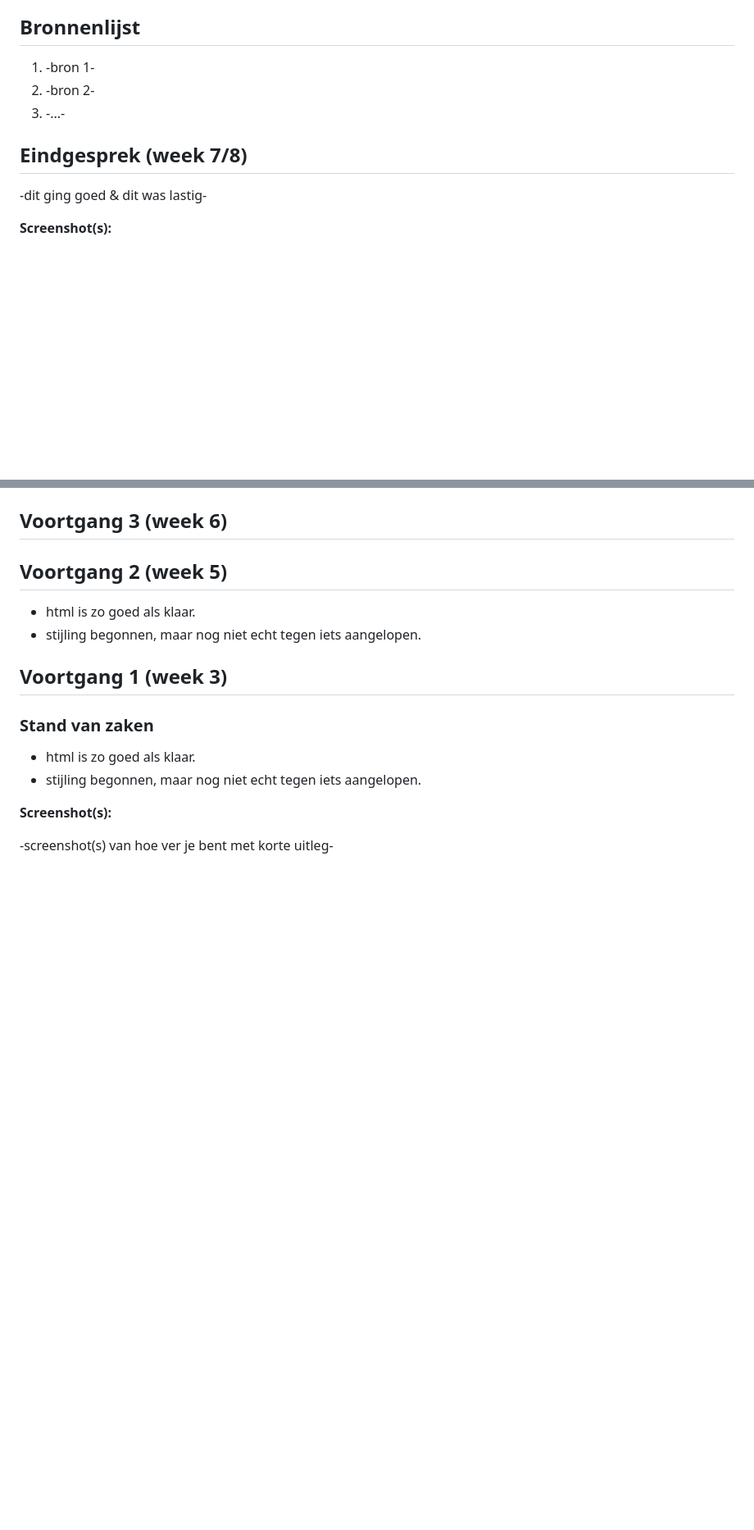
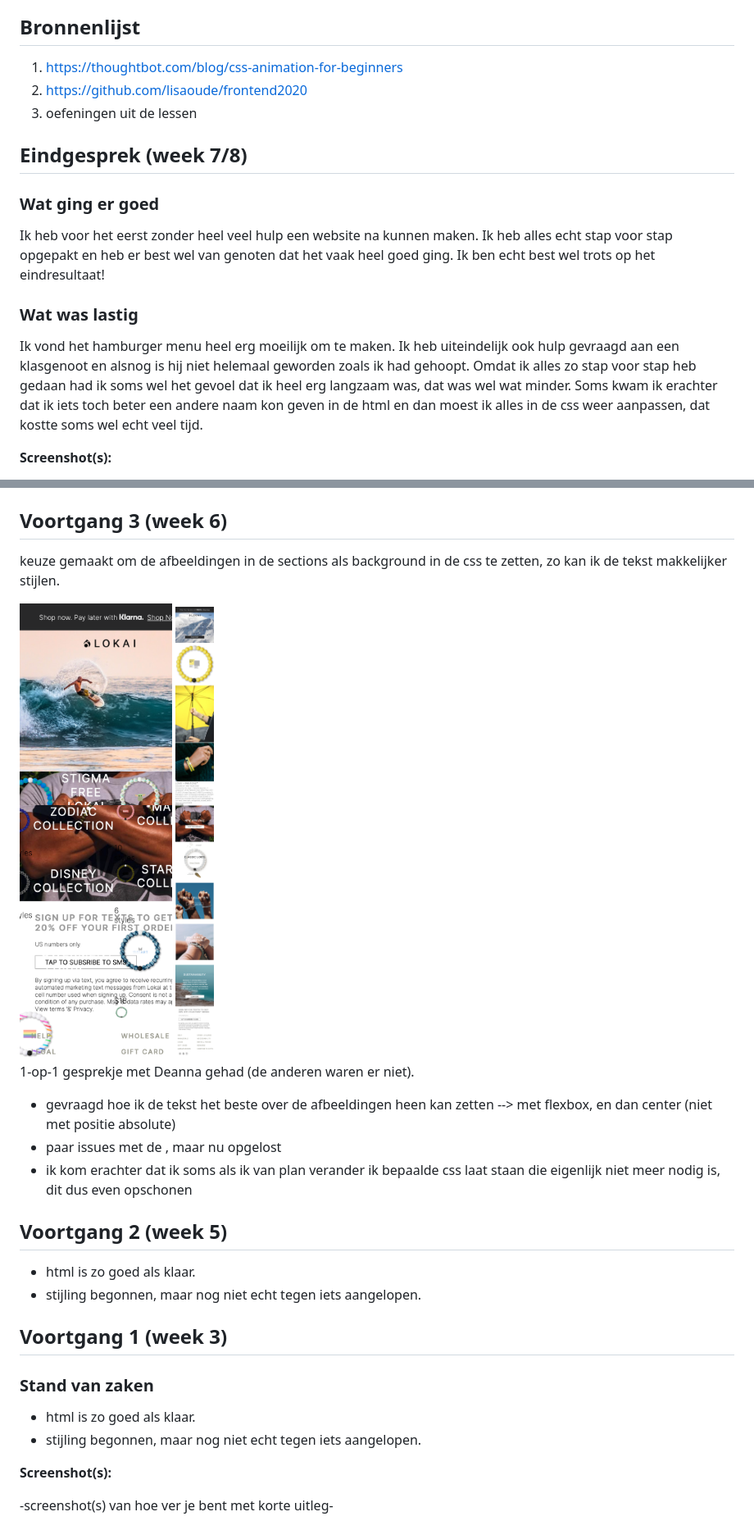
Before and after one commit to lvs222/frontend2020, a Markdown page: basiswebsite/readme.md, 2 parts joined by grey strips. Shown: that part at 82% size. Drawn GitHub-style; pictures changed too: basiswebsite/images/screencapture-file-Users-laura-Desktop-frontend2020-basiswebsite-index-html-2021-01-12-10_02_06.png (added), basiswebsite/images/screencapture-file-Users-laura-Desktop-frontend2020-basiswebsite-newarrivals-html-2021-01-12-08_14_03.png (added); blank space fills up the shorter version.

Commit message:
read me ingevuld

```diff
--- a/basiswebsite/readme.md
+++ b/basiswebsite/readme.md
@@ -6,15 +6,24 @@ Markdown cheat cheet: [Hulp bij het schrijven van Markdown](https://github.com/a
 
 
 ## Bronnenlijst
-1. -bron 1-
-2. -bron 2-
-3. -...-
+1. https://thoughtbot.com/blog/css-animation-for-beginners
+2. https://github.com/lisaoude/frontend2020
+3. oefeningen uit de lessen
 
 
 
 ## Eindgesprek (week 7/8)
 
--dit ging goed & dit was lastig-
+### Wat ging er goed
+Ik heb voor het eerst zonder heel veel hulp een website na kunnen maken.
+Ik heb alles echt stap voor stap opgepakt en heb er best wel van genoten dat het vaak heel goed ging.
+Ik ben echt best wel trots op het eindresultaat!
+
+
+### Wat was lastig
+Ik vond het hamburger menu heel erg moeilijk om te maken. Ik heb uiteindelijk ook hulp gevraagd aan een klasgenoot en alsnog is hij niet helemaal geworden zoals ik had gehoopt.
+Omdat ik alles zo stap voor stap heb gedaan had ik soms wel het gevoel dat ik heel erg langzaam was, dat was wel wat minder.
+Soms kwam ik erachter dat ik iets toch beter een andere naam kon geven in de html en dan moest ik alles in de css weer aanpassen, dat kostte soms wel echt veel tijd.
 
 **Screenshot(s):**
 
@@ -24,6 +37,15 @@ Markdown cheat cheet: [Hulp bij het schrijven van Markdown](https://github.com/a
 
 ## Voortgang 3 (week 6)
 
+keuze gemaakt om de afbeeldingen in de sections als background in de css te zetten, zo kan ik de tekst makkelijker stijlen.
+
+<img src="images/screencapture-file-Users-laura-Desktop-frontend2020-basiswebsite-newarrivals-html-2021-01-12-08_14_03.png" width="375px" alt="">
+<img src="images/screencapture-file-Users-laura-Desktop-frontend2020-basiswebsite-index-html-2021-01-12-10_02_06.png" width="375px" alt="">
+
+1-op-1 gesprekje met Deanna gehad (de anderen waren er niet).
+- gevraagd hoe ik de tekst het beste over de afbeeldingen heen kan zetten  --> met flexbox, en dan center (niet met positie absolute)
+- paar issues met de <aside>, maar nu opgelost
+- ik kom erachter dat ik soms als ik van plan verander ik bepaalde css laat staan die eigenlijk niet meer nodig is, dit dus even opschonen
 
 
 
```
Also changed, not shown: other parts of basiswebsite/readme.md (+4 -0 lines), 4 other files.
